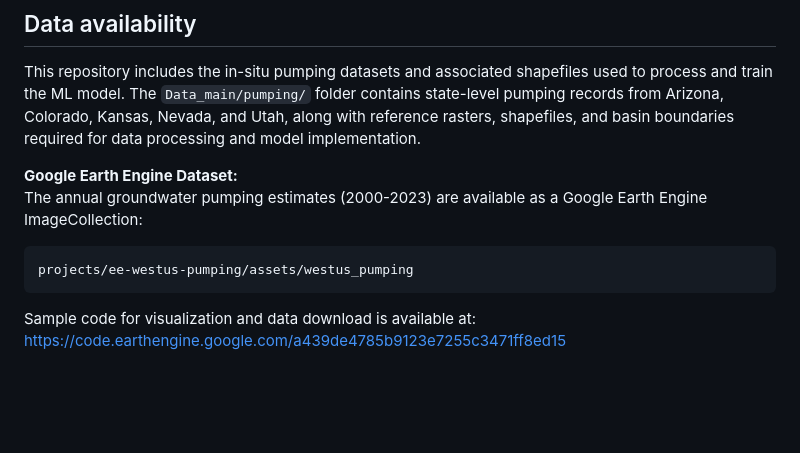
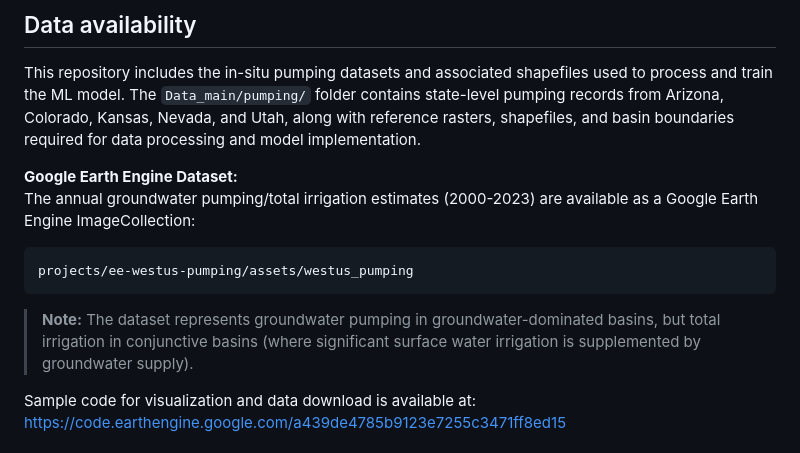
Before and after one commit to mdfahimhasan/WestUS_pumping, a Markdown page: README.md, the part around the change. Drawn GitHub-style; blank space fills up the shorter version.

Commit message:
added caution on pumping vs total irigation

````diff
--- a/README.md
+++ b/README.md
@@ -131,10 +131,12 @@ __Key packages:__
 This repository includes the in-situ pumping datasets and associated shapefiles used to process and train the ML model. The `Data_main/pumping/` folder contains state-level pumping records from Arizona, Colorado, Kansas, Nevada, and Utah, along with reference rasters, shapefiles, and basin boundaries required for data processing and model implementation.
 
 **Google Earth Engine Dataset:**
-The annual groundwater pumping estimates (2000-2023) are available as a Google Earth Engine ImageCollection:
+The annual groundwater pumping/total irrigation estimates (2000-2023) are available as a Google Earth Engine ImageCollection:
 ```
 projects/ee-westus-pumping/assets/westus_pumping
 ```
+
+> **Note:** The dataset represents groundwater pumping in groundwater-dominated basins, but total irrigation in conjunctive basins (where significant surface water irrigation is supplemented by groundwater supply).
 
 Sample code for visualization and data download is available at:
 https://code.earthengine.google.com/a439de4785b9123e7255c3471ff8ed15
````
